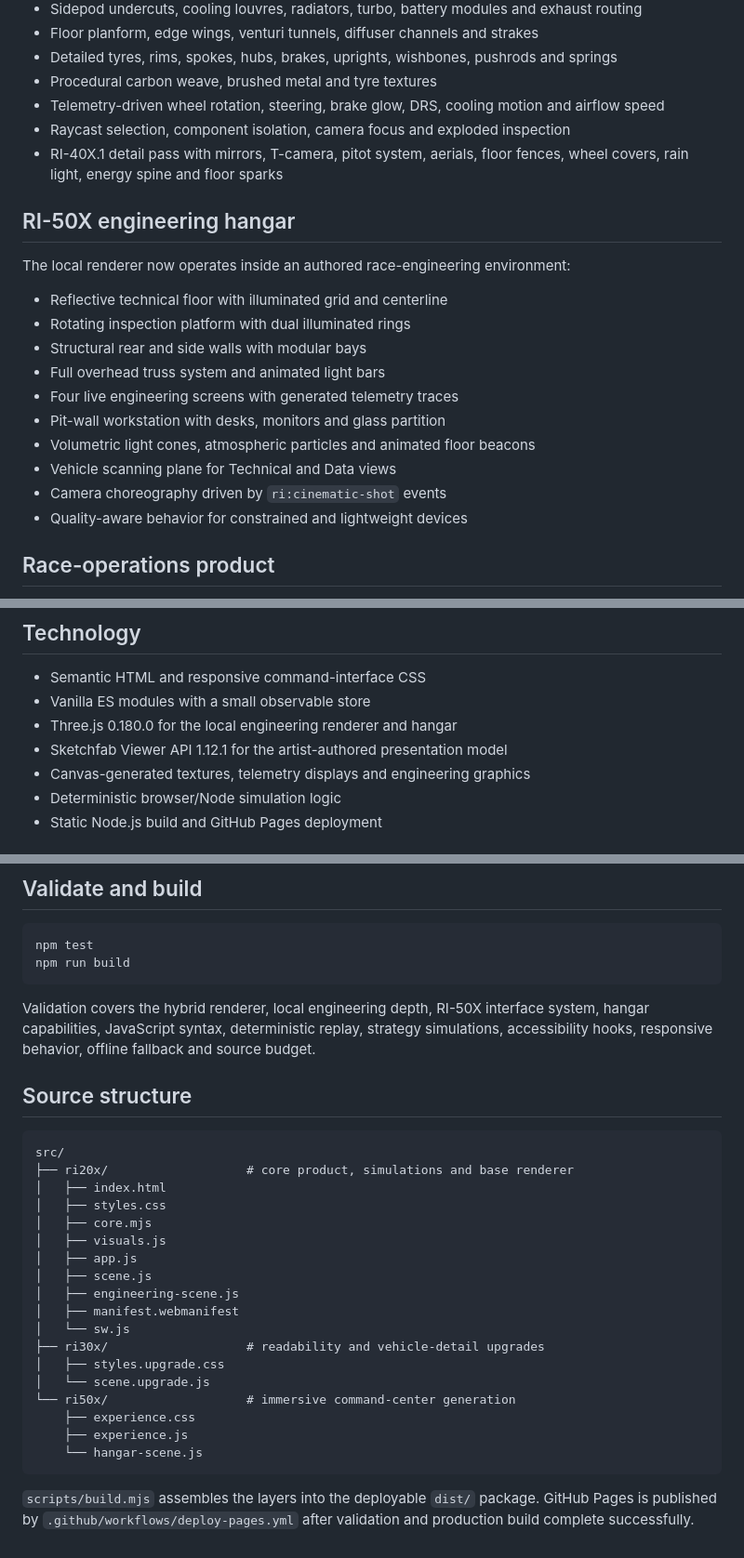
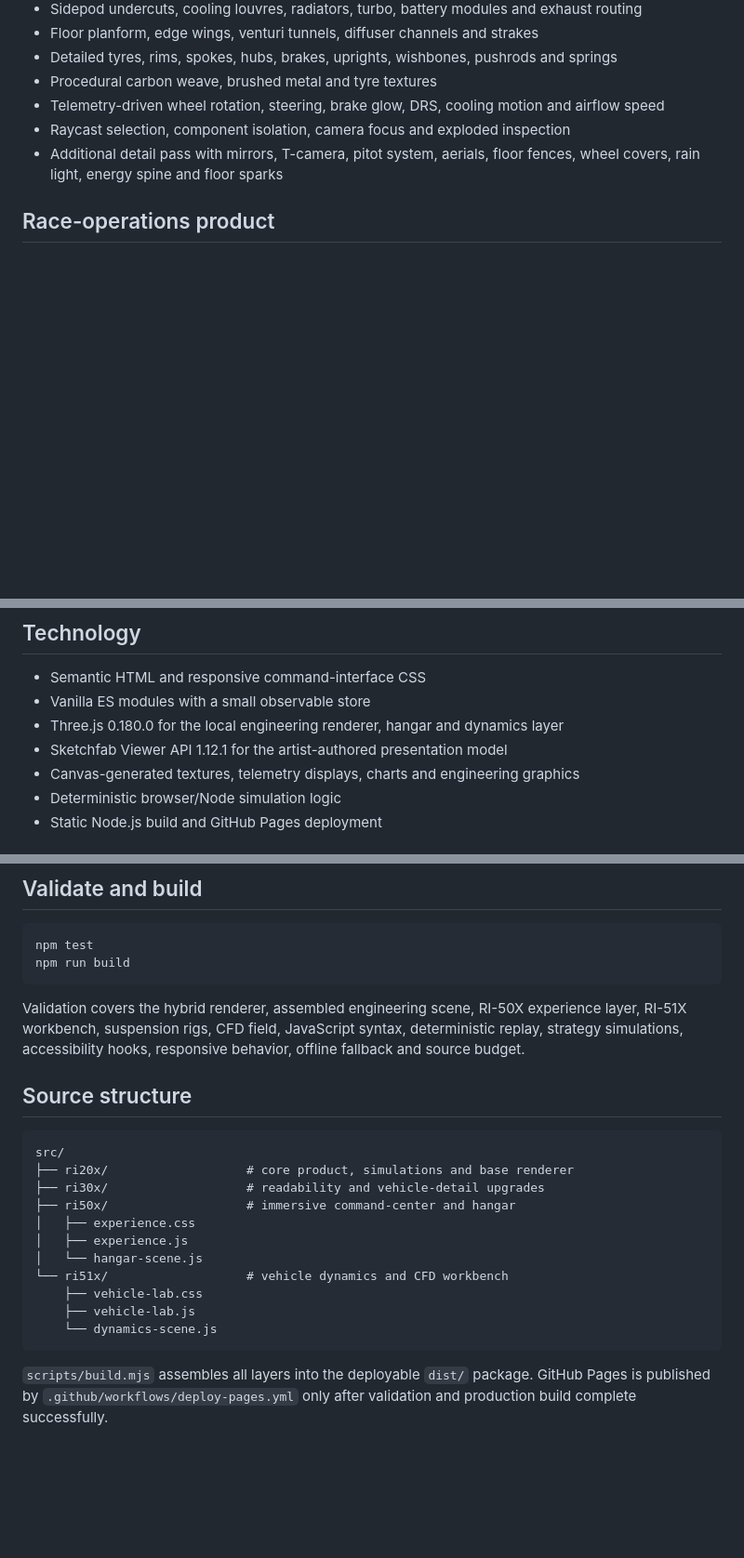
Before and after one commit to markofornoliak/race-intelligence-command-center, a Markdown page: README.md, 3 parts joined by grey strips. Shown at 93% size. Rendered like a GitHub page; blank space fills up the shorter version.

````diff
--- a/README.md
+++ b/README.md
@@ -45,22 +88,7 @@ Model source and attribution:
 - Procedural carbon weave, brushed metal and tyre textures
 - Telemetry-driven wheel rotation, steering, brake glow, DRS, cooling motion and airflow speed
 - Raycast selection, component isolation, camera focus and exploded inspection
-- RI-40X.1 detail pass with mirrors, T-camera, pitot system, aerials, floor fences, wheel covers, rain light, energy spine and floor sparks
-
-## RI-50X engineering hangar
-
-The local renderer now operates inside an authored race-engineering environment:
-
-- Reflective technical floor with illuminated grid and centerline
-- Rotating inspection platform with dual illuminated rings
-- Structural rear and side walls with modular bays
-- Full overhead truss system and animated light bars
-- Four live engineering screens with generated telemetry traces
-- Pit-wall workstation with desks, monitors and glass partition
-- Volumetric light cones, atmospheric particles and animated floor beacons
-- Vehicle scanning plane for Technical and Data views
-- Camera choreography driven by `ri:cinematic-shot` events
-- Quality-aware behavior for constrained and lightweight devices
+- Additional detail pass with mirrors, T-camera, pitot system, aerials, floor fences, wheel covers, rain light, energy spine and floor sparks
 
 ## Race-operations product
 
@@ -76,9 +104,9 @@ The local renderer now operates inside an authored race-engineering environment:
 
 - Semantic HTML and responsive command-interface CSS
 - Vanilla ES modules with a small observable store
-- Three.js 0.180.0 for the local engineering renderer and hangar
+- Three.js 0.180.0 for the local engineering renderer, hangar and dynamics layer
 - Sketchfab Viewer API 1.12.1 for the artist-authored presentation model
-- Canvas-generated textures, telemetry displays and engineering graphics
+- Canvas-generated textures, telemetry displays, charts and engineering graphics
 - Deterministic browser/Node simulation logic
 - Static Node.js build and GitHub Pages deployment
 
@@ -97,29 +125,22 @@ npm test
 npm run build
 ```
 
-Validation covers the hybrid renderer, local engineering depth, RI-50X interface system, hangar capabilities, JavaScript syntax, deterministic replay, strategy simulations, accessibility hooks, responsive behavior, offline fallback and source budget.
+Validation covers the hybrid renderer, assembled engineering scene, RI-50X experience layer, RI-51X workbench, suspension rigs, CFD field, JavaScript syntax, deterministic replay, strategy simulations, accessibility hooks, responsive behavior, offline fallback and source budget.
 
 ## Source structure
 
 ```text
 src/
 ├── ri20x/                   # core product, simulations and base renderer
-│   ├── index.html
-│   ├── styles.css
-│   ├── core.mjs
-│   ├── visuals.js
-│   ├── app.js
-│   ├── scene.js
-│   ├── engineering-scene.js
-│   ├── manifest.webmanifest
-│   └── sw.js
 ├── ri30x/                   # readability and vehicle-detail upgrades
-│   ├── styles.upgrade.css
-│   └── scene.upgrade.js
-└── ri50x/                   # immersive command-center generation
-    ├── experience.css
-    ├── experience.js
-    └── hangar-scene.js
+├── ri50x/                   # immersive command-center and hangar
+│   ├── experience.css
+│   ├── experience.js
+│   └── hangar-scene.js
+└── ri51x/                   # vehicle dynamics and CFD workbench
+    ├── vehicle-lab.css
+    ├── vehicle-lab.js
+    └── dynamics-scene.js
 ```
 
-`scripts/build.mjs` assembles the layers into the deployable `dist/` package. GitHub Pages is published by `.github/workflows/deploy-pages.yml` after validation and production build complete successfully.
+`scripts/build.mjs` assembles all layers into the deployable `dist/` package. GitHub Pages is published by `.github/workflows/deploy-pages.yml` only after validation and production build complete successfully.
````
Also changed, not shown: other parts of README.md (+55 -12 lines).
